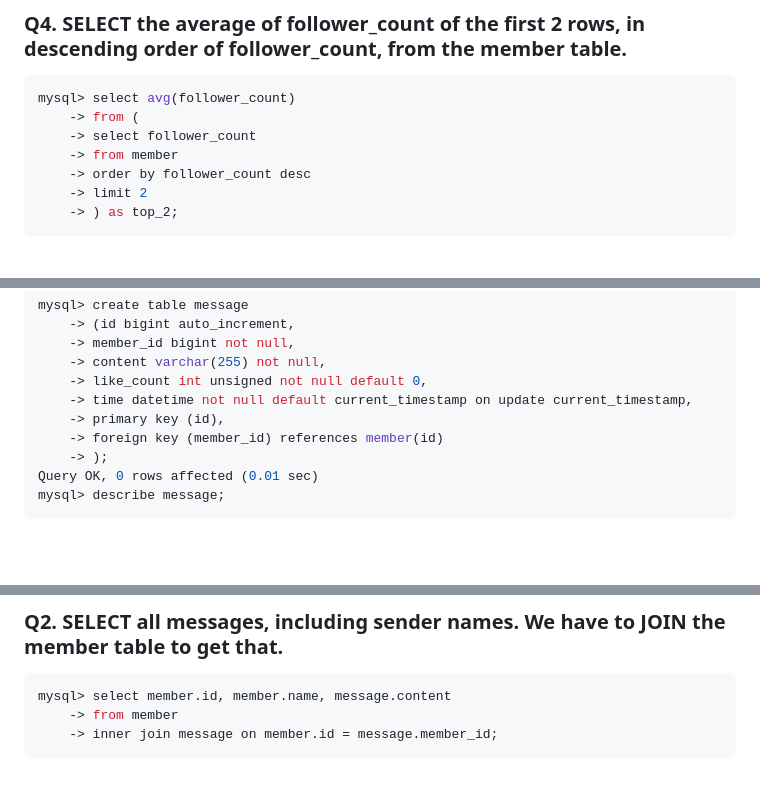
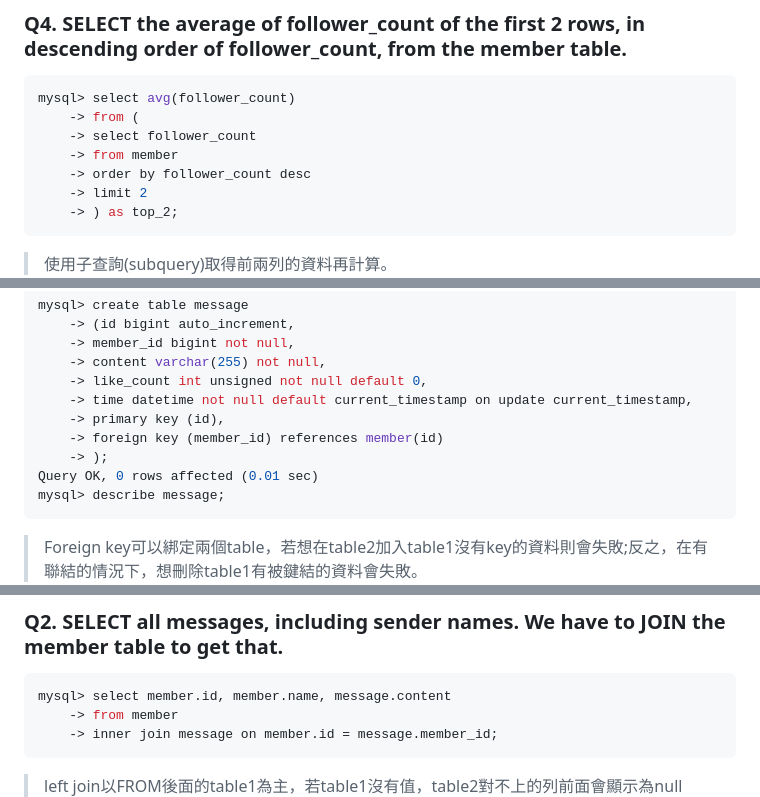
Before and after one commit to Haohaoscreamandrun/WehelpAssigment, a Markdown page: 05MySQL/README.md, 3 parts joined by grey strips. Rendered like a GitHub page; blank space fills up the shorter version.

````diff
--- a/05MySQL/README.md
+++ b/05MySQL/README.md
@@ -148,6 +151,7 @@ mysql> select avg(follower_count)
     -> limit 2
     -> ) as top_2;
 ```
+> 使用子查詢(subquery)取得前兩列的資料再計算。
 ![Task4.Q4](/05MySQL/screenshots/Task4_2_screenshots.png)
 ## Task 5. SQL JOIN
 ### Q1. Create a new table named message, in the website database. designed as below:
@@ -171,6 +175,7 @@ mysql> create table message
 Query OK, 0 rows affected (0.01 sec)
 mysql> describe message;
 ```
+> Foreign key可以綁定兩個table，若想在table2加入table1沒有key的資料則會失敗;反之，在有聯結的情況下，想刪除table1有被鍵結的資料會失敗。
 ![Task5.Q1](/05MySQL/screenshots/Task5_2_screenshots.png)
 ### Inert 5 messages
 ```sql
@@ -190,6 +195,7 @@ mysql> select member.id, member.name, message.content
     -> from member
     -> inner join message on member.id = message.member_id;
 ```
+> left join以FROM後面的table1為主，若table1沒有值，table2對不上的列前面會顯示為null
 ![Task5.Q2](/05MySQL/screenshots/Task5_4_screenshots.png)
 ### Q3. SELECT all messages, including sender names, where sender username equals to test. We have to JOIN the member table to filter and get that.
 ```sql
````
Also changed, not shown: other parts of 05MySQL/README.md (+3 -0 lines).
